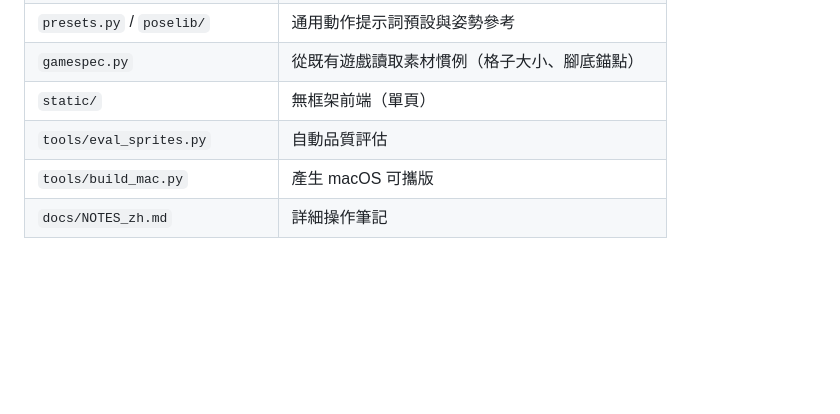
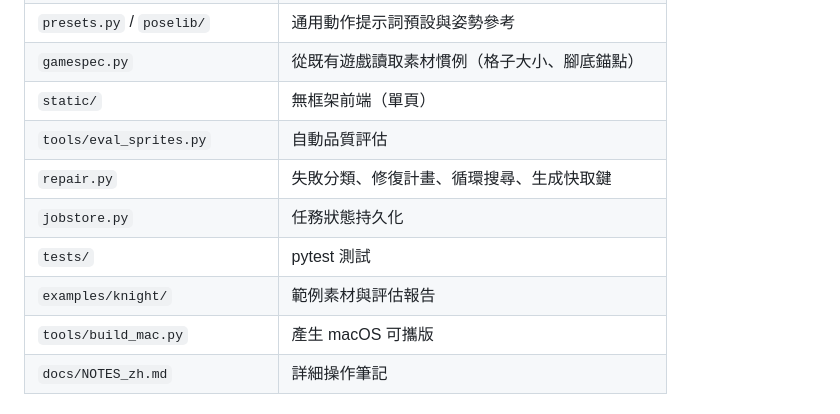
Before and after one commit to philippe8910/sprite-studio, a Markdown page: README.md, the part around one of its changes. Rendered like a GitHub page; blank space fills up the shorter version.

```diff
--- a/README.md
+++ b/README.md
@@ -83,6 +132,10 @@ python server.py                            # 或雙擊 run.bat
 | `gamespec.py` | 從既有遊戲讀取素材慣例（格子大小、腳底錨點） |
 | `static/` | 無框架前端（單頁） |
 | `tools/eval_sprites.py` | 自動品質評估 |
+| `repair.py` | 失敗分類、修復計畫、循環搜尋、生成快取鍵 |
+| `jobstore.py` | 任務狀態持久化 |
+| `tests/` | pytest 測試 |
+| `examples/knight/` | 範例素材與評估報告 |
 | `tools/build_mac.py` | 產生 macOS 可攜版 |
 | `docs/NOTES_zh.md` | 詳細操作筆記 |
 
```
Also changed, not shown: other parts of README.md (+49 -0 lines), docs/img/loop_before_after.png (added), 15 other files.
